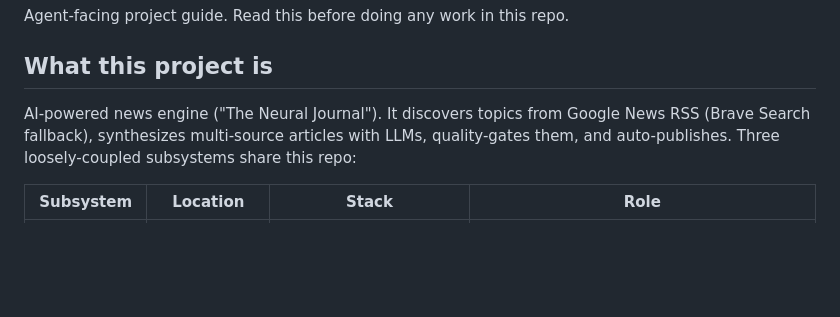
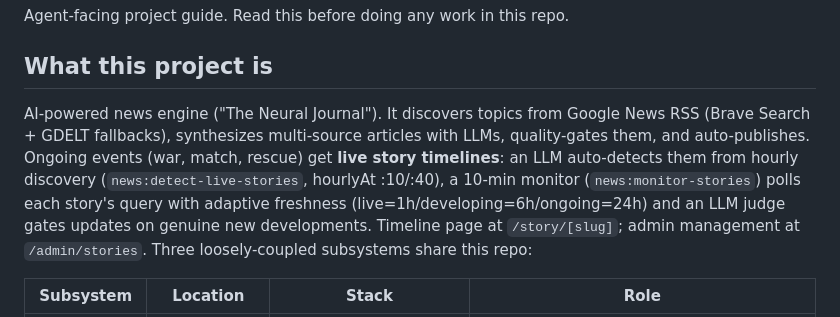
Before and after one commit to gauravbhatia4601/news-agent, a Markdown page: AGENTS.md, the part around the change. Drawn GitHub-style; blank space fills up the shorter version.

Commit message:
docs: AGENTS.md — live story timelines feature

```diff
--- a/AGENTS.md
+++ b/AGENTS.md
@@ -4,7 +4,7 @@ Agent-facing project guide. Read this before doing any work in this repo.
 
 ## What this project is
 
-AI-powered news engine ("The Neural Journal"). It discovers topics from Google News RSS (Brave Search fallback), synthesizes multi-source articles with LLMs, quality-gates them, and auto-publishes. Three loosely-coupled subsystems share this repo:
+AI-powered news engine ("The Neural Journal"). It discovers topics from Google News RSS (Brave Search + GDELT fallbacks), synthesizes multi-source articles with LLMs, quality-gates them, and auto-publishes. Ongoing events (war, match, rescue) get **live story timelines**: an LLM auto-detects them from hourly discovery (`news:detect-live-stories`, hourlyAt :10/:40), a 10-min monitor (`news:monitor-stories`) polls each story's query with adaptive freshness (live=1h/developing=6h/ongoing=24h) and an LLM judge gates updates on genuine new developments. Timeline page at `/story/[slug]`; admin management at `/admin/stories`. Three loosely-coupled subsystems share this repo:
 
 | Subsystem | Location | Stack | Role |
 |-----------|----------|-------|------|
```
